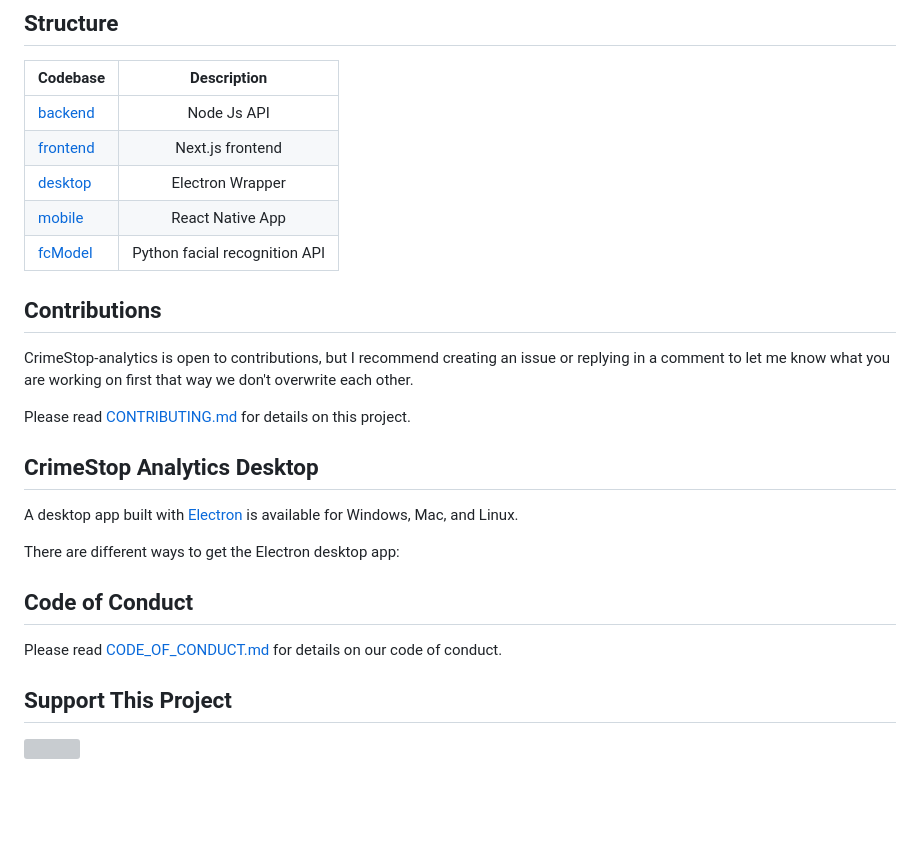
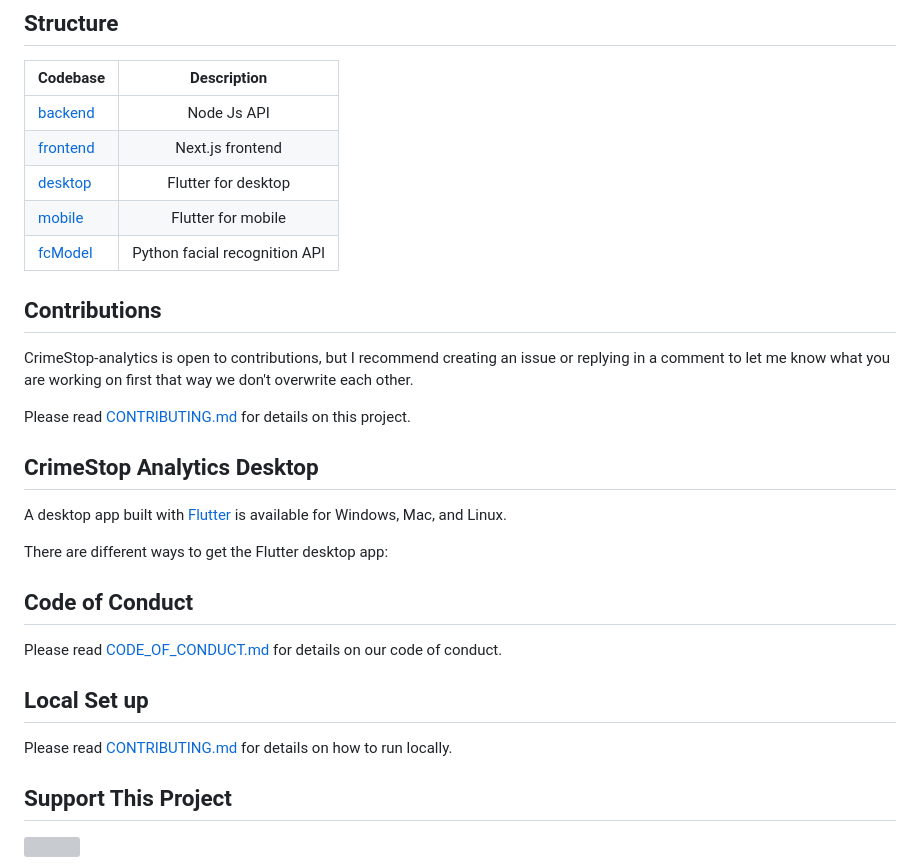
Before and after one commit to Crime-Analytica/CrimeStop-Analytics, a Markdown page: README.md, the part around the change. Drawn GitHub-style; blank space fills up the shorter version; grey boxes are pictures that could not be loaded.

```diff
--- a/README.md
+++ b/README.md
@@ -36,8 +36,8 @@ CrimeStop Analytics is a non-profit project aimed at providing innovative soluti
 | :--------------------  | :-----------------------: |
 | [backend](backend)     |   Node Js API             |
 | [frontend](frontend)   |   Next.js frontend        |
-| [desktop](desktop)     |   Electron Wrapper        |
-| [mobile](mobile)       |   React Native App        |
+| [desktop](cra_frontend)|   Flutter for desktop     |
+| [mobile](cra_frontend) |   Flutter for mobile      |
 | [fcModel](fcModel)     |   Python facial recognition API|
 
 
@@ -49,15 +49,18 @@ Please read [CONTRIBUTING.md]() for details on this project.
 
 ## CrimeStop Analytics Desktop
 
-A desktop app built with [Electron](https://www.electronjs.org/) is available for Windows, Mac, and Linux.
+A desktop app built with [Flutter](https://flutter.dev/multi-platform/desktop) is available for Windows, Mac, and Linux.
 
-There are different ways to get the Electron desktop app:
+There are different ways to get the Flutter desktop app:
 
 
 ## Code of Conduct
 
 Please read [CODE_OF_CONDUCT.md](https://github.com/GarretTomlin/CrimeStop-Analytics/blob/main/CODE_OF_CONDUCT.md) for details on our code of conduct.
 
+## Local Set up
+
+Please read [CONTRIBUTING.md](https://github.com/GarretTomlin/CrimeStop-Analytics/blob/main/CODE_OF_CONDUCT.md) for details on how to run locally.
 
 ## Support This Project
 <a href="https://www.buymeacoffee.com/crimeStop"><img src="https://img.buymeacoffee.com/button-api/?text=Support CrimeStop Analytics&emoji=&slug=crimeStop&button_colour=dc0909&font_colour=ffffff&font_family=Inter&outline_colour=ffffff&coffee_colour=FFDD00" /></a>
```
